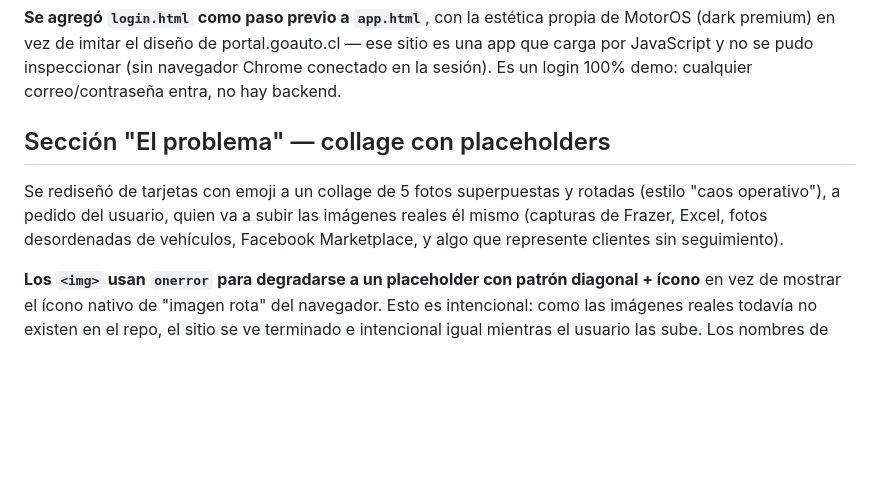
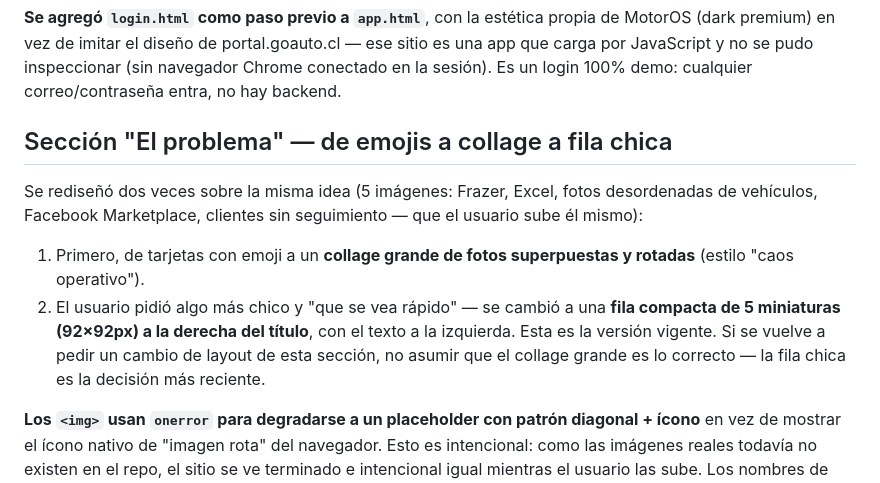
Before and after one commit to akirozzzz/motoros, a Markdown page: docs/DECISIONES.md, the part around the change. Drawn GitHub-style; blank space fills up the shorter version.

Commit message:
Actualizar memoria tras cambiar el layout de la seccion problema a fila chica

```diff
--- a/docs/DECISIONES.md
+++ b/docs/DECISIONES.md
@@ -68,12 +68,17 @@ los vehículos se vieran con ese nivel de detalle, no solo el seleccionado.
 carga por JavaScript y no se pudo inspeccionar (sin navegador Chrome conectado en la
 sesión). Es un login 100% demo: cualquier correo/contraseña entra, no hay backend.
 
-## Sección "El problema" — collage con placeholders
+## Sección "El problema" — de emojis a collage a fila chica
 
-Se rediseñó de tarjetas con emoji a un collage de 5 fotos superpuestas y rotadas (estilo
-"caos operativo"), a pedido del usuario, quien va a subir las imágenes reales él mismo
-(capturas de Frazer, Excel, fotos desordenadas de vehículos, Facebook Marketplace, y algo
-que represente clientes sin seguimiento).
+Se rediseñó dos veces sobre la misma idea (5 imágenes: Frazer, Excel, fotos desordenadas de
+vehículos, Facebook Marketplace, clientes sin seguimiento — que el usuario sube él mismo):
+
+1. Primero, de tarjetas con emoji a un **collage grande de fotos superpuestas y rotadas**
+   (estilo "caos operativo").
+2. El usuario pidió algo más chico y "que se vea rápido" — se cambió a una **fila compacta
+   de 5 miniaturas (92×92px) a la derecha del título**, con el texto a la izquierda. Esta es
+   la versión vigente. Si se vuelve a pedir un cambio de layout de esta sección, no asumir
+   que el collage grande es lo correcto — la fila chica es la decisión más reciente.
 
 **Los `<img>` usan `onerror` para degradarse a un placeholder con patrón diagonal + ícono**
 en vez de mostrar el ícono nativo de "imagen rota" del navegador. Esto es intencional: como
```
Also changed, not shown: docs/PENDIENTES.md (+7 -5 lines).
